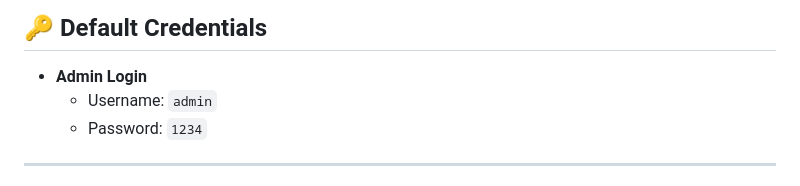
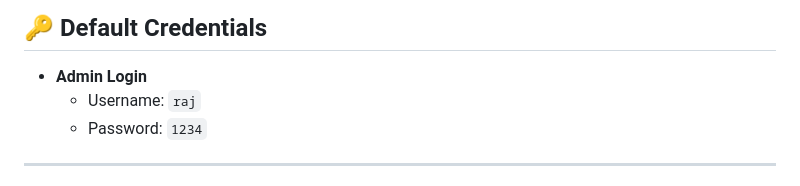
Before and after one commit to RishavrajK/ecommerce-project, a Markdown page: README.md, the part around the change. Drawn GitHub-style.

```diff
--- a/README.md
+++ b/README.md
@@ -127,7 +127,7 @@ CREATE TABLE orders_pending (
 
 ## 🔑 Default Credentials
 - **Admin Login**
-  - Username: `admin`
+  - Username: `raj`
   - Password: `1234`
 
 ---
```
